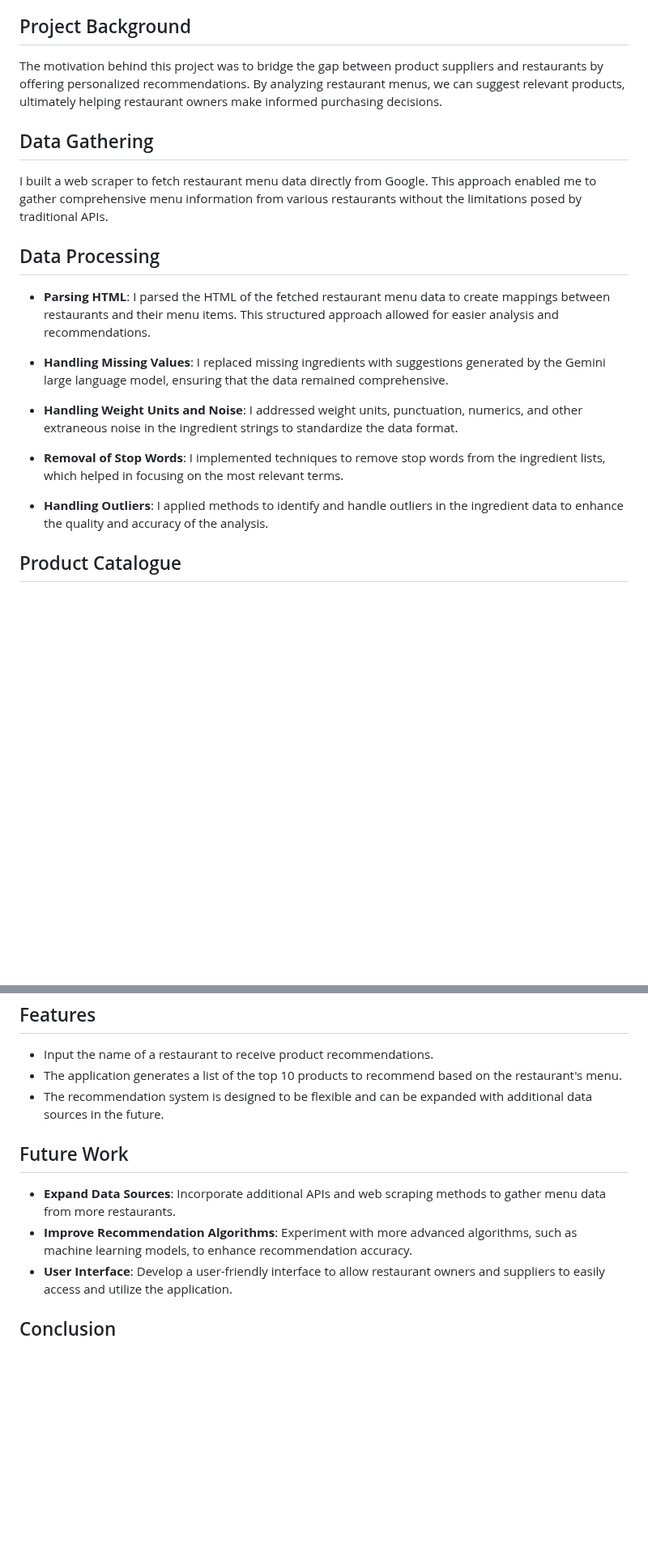
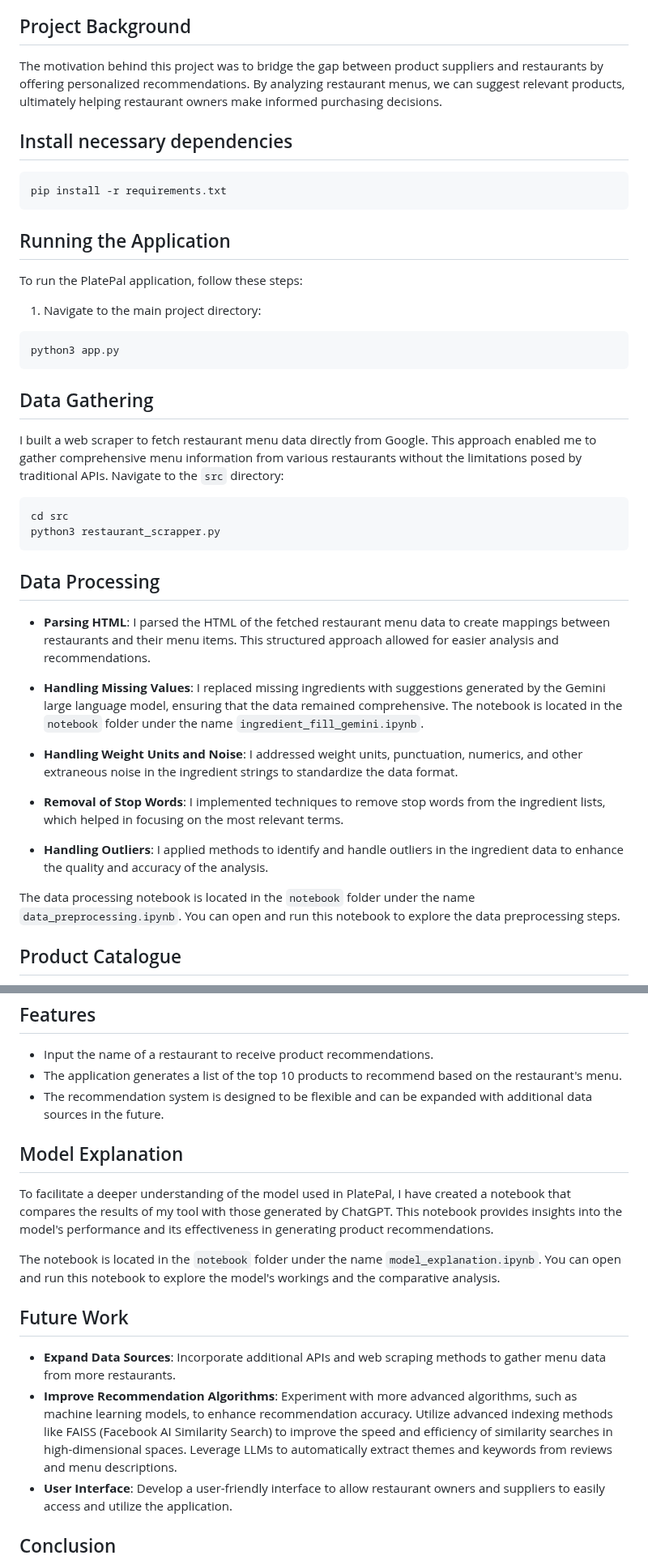
Before and after one commit to SavinaySingh/PlatePal, a Markdown page: README.md, 2 parts joined by grey strips. Shown at 81% size. Rendered like a GitHub page; blank space fills up the shorter version.

````diff
--- a/README.md
+++ b/README.md
@@ -10,19 +10,42 @@
 ## Project Background
 The motivation behind this project was to bridge the gap between product suppliers and restaurants by offering personalized recommendations. By analyzing restaurant menus, we can suggest relevant products, ultimately helping restaurant owners make informed purchasing decisions.
 
+## Install necessary dependencies
+```bash
+pip install -r requirements.txt
+```
+## Running the Application
+
+To run the PlatePal application, follow these steps:
+
+1. Navigate to the main project directory:
+```bash
+python3 app.py
+```
+
 ## Data Gathering
 I built a web scraper to fetch restaurant menu data directly from Google. This approach enabled me to gather comprehensive menu information from various restaurants without the limitations posed by traditional APIs.
+Navigate to the `src` directory:
+   ```bash
+   cd src
+python3 restaurant_scrapper.py
+```
+
+
+
 
 ## Data Processing
 - **Parsing HTML**: I parsed the HTML of the fetched restaurant menu data to create mappings between restaurants and their menu items. This structured approach allowed for easier analysis and recommendations.
 
-- **Handling Missing Values**: I replaced missing ingredients with suggestions generated by the Gemini large language model, ensuring that the data remained comprehensive.
+- **Handling Missing Values**: I replaced missing ingredients with suggestions generated by the Gemini large language model, ensuring that the data remained comprehensive. The notebook is located in the `notebook` folder under the name `ingredient_fill_gemini.ipynb`.
 
 - **Handling Weight Units and Noise**: I addressed weight units, punctuation, numerics, and other extraneous noise in the ingredient strings to standardize the data format.
 
 - **Removal of Stop Words**: I implemented techniques to remove stop words from the ingredient lists, which helped in focusing on the most relevant terms.
 
 - **Handling Outliers**: I applied methods to identify and handle outliers in the ingredient data to enhance the quality and accuracy of the analysis.
+
+The data processing notebook is located in the `notebook` folder under the name `data_preprocessing.ipynb`. You can open and run this notebook to explore the data preprocessing steps.
 
 ## Product Catalogue
 I possess a comprehensive product catalogue consisting of various items that can be sold to restaurants. For this initial implementation, I focused on product categories such as:
@@ -41,9 +64,13 @@ To generate product recommendations, I employed the following methods:
 - The application generates a list of the top 10 products to recommend based on the restaurant's menu.
 - The recommendation system is designed to be flexible and can be expanded with additional data sources in the future.
 
+## Model Explanation
+To facilitate a deeper understanding of the model used in PlatePal, I have created a notebook that compares the results of my tool with those generated by ChatGPT. This notebook provides insights into the model's performance and its effectiveness in generating product recommendations.
+
+The notebook is located in the `notebook` folder under the name `model_explanation.ipynb`. You can open and run this notebook to explore the model's workings and the comparative analysis.
 ## Future Work
 - **Expand Data Sources**: Incorporate additional APIs and web scraping methods to gather menu data from more restaurants.
-- **Improve Recommendation Algorithms**: Experiment with more advanced algorithms, such as machine learning models, to enhance recommendation accuracy.
+- **Improve Recommendation Algorithms**: Experiment with more advanced algorithms, such as machine learning models, to enhance recommendation accuracy. Utilize advanced indexing methods like FAISS (Facebook AI Similarity Search) to improve the speed and efficiency of similarity searches in high-dimensional spaces. Leverage LLMs to automatically extract themes and keywords from reviews and menu descriptions.
 - **User Interface**: Develop a user-friendly interface to allow restaurant owners and suppliers to easily access and utilize the application.
 
 ## Conclusion
````
